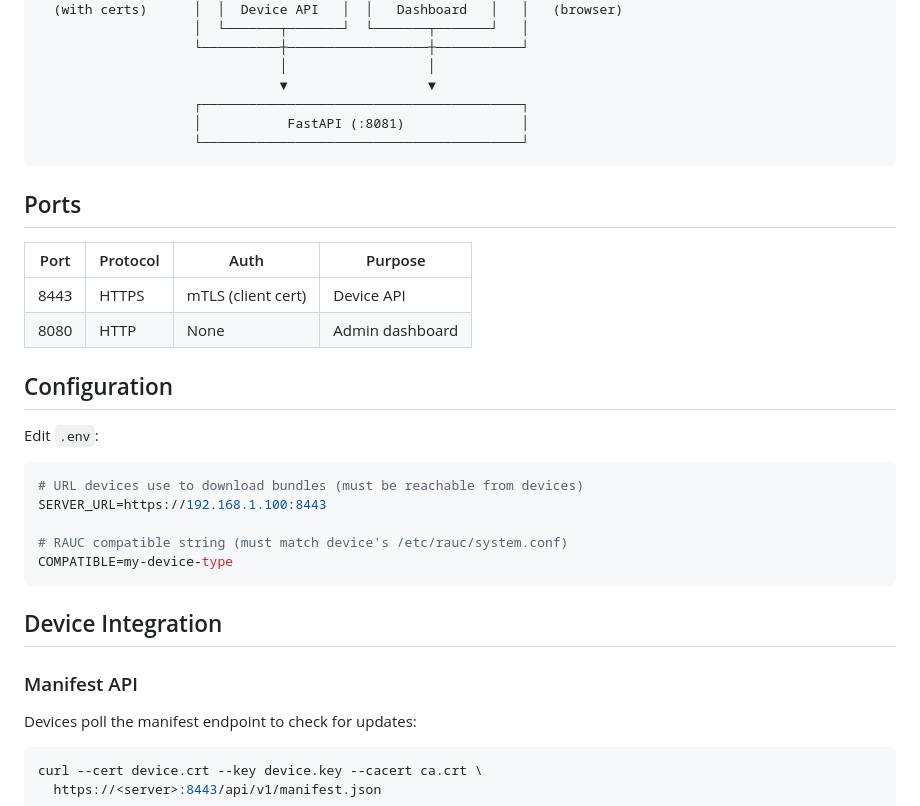
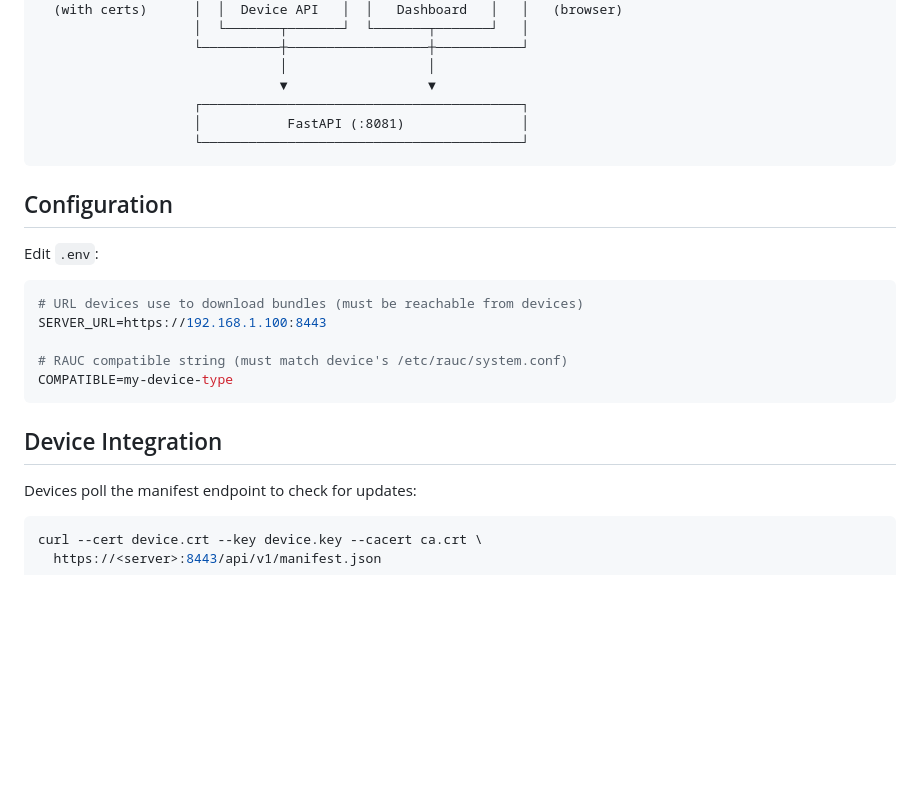
Before and after one commit to umair-uas/simple-ota-server, a Markdown page: README.md, the part around one of its changes. Rendered like a GitHub page; blank space fills up the shorter version.

````diff
--- a/README.md
+++ b/README.md
@@ -52,13 +48,6 @@ open http://localhost:8080
                     └─────────────────────────────────────────┘
 ```
 
-## Ports
-
-| Port | Protocol | Auth | Purpose |
-|------|----------|------|---------|
-| 8443 | HTTPS | mTLS (client cert) | Device API |
-| 8080 | HTTP | None | Admin dashboard |
-
 ## Configuration
 
 Edit `.env`:
@@ -72,8 +61,6 @@ COMPATIBLE=my-device-type
 ```
 
 ## Device Integration
-
-### Manifest API
 
 Devices poll the manifest endpoint to check for updates:
 
````
Also changed, not shown: other parts of README.md (+9 -77 lines).
